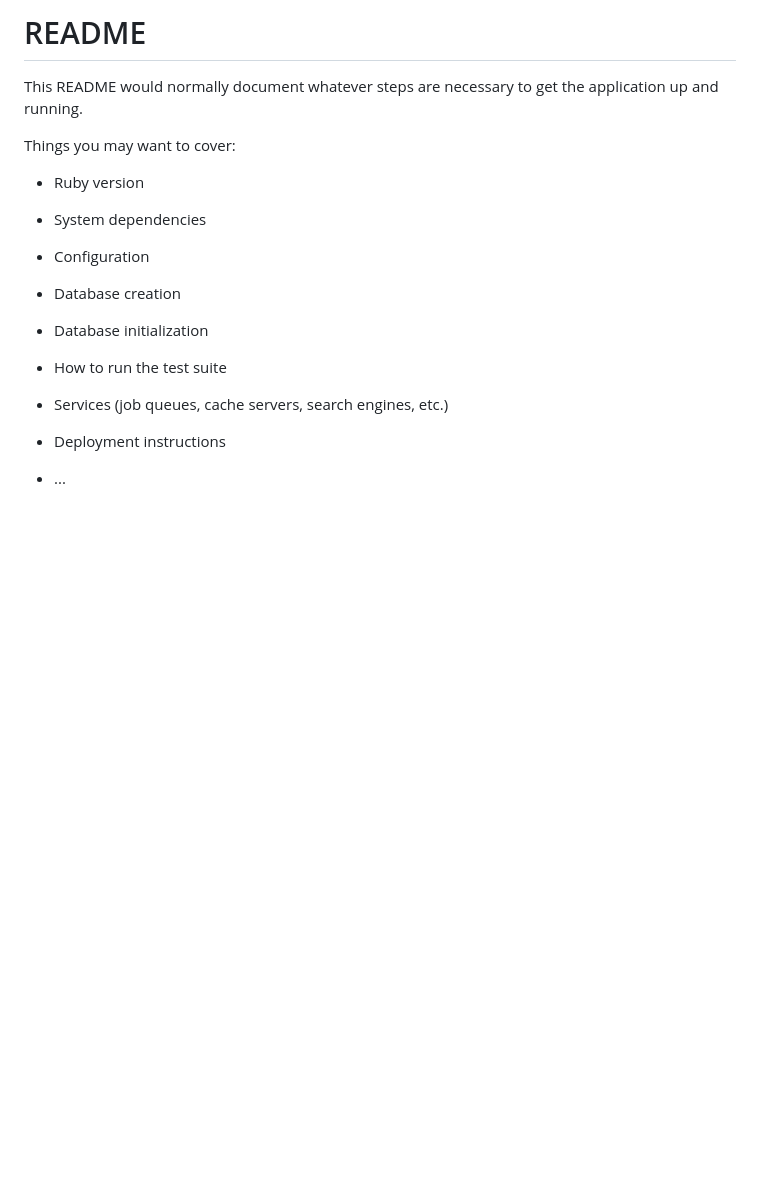
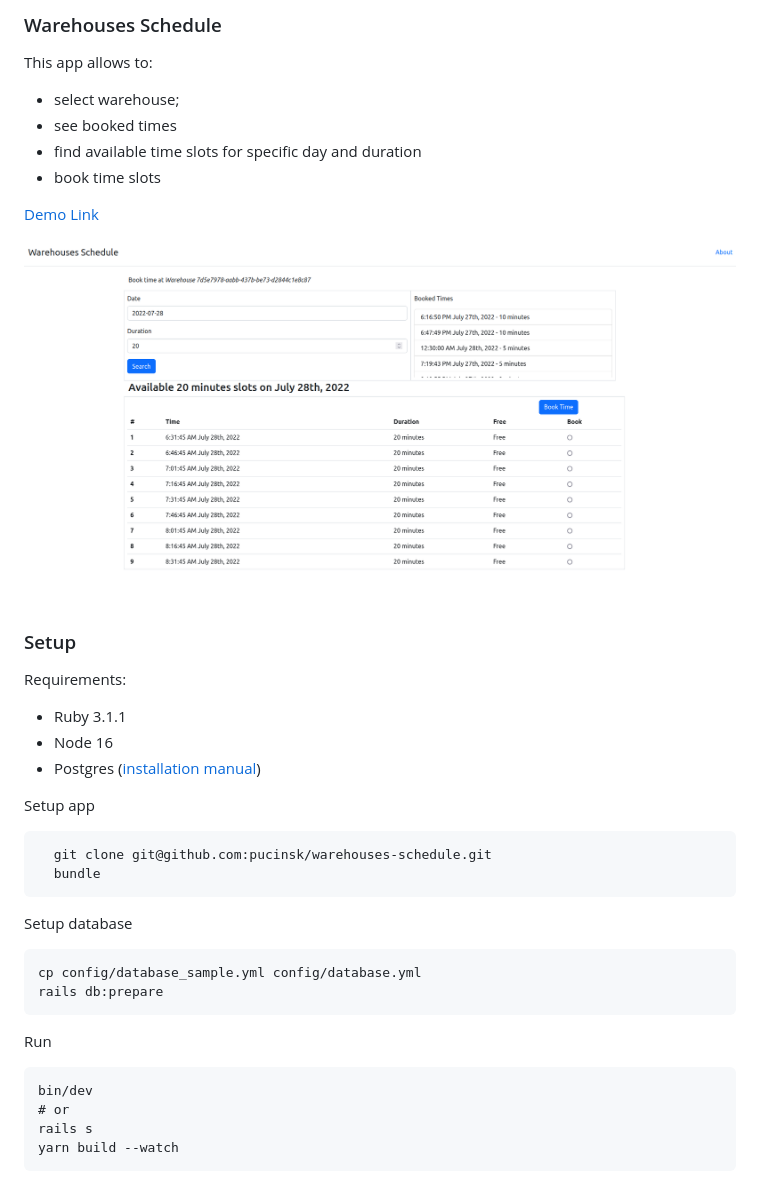
Before and after one commit to pucinsk/warehouses-schedule, a Markdown page: README.md, the part around the change. Drawn GitHub-style; pictures changed too: docs/screenshot.png (added); blank space fills up the shorter version.

````diff
--- a/README.md
+++ b/README.md
@@ -1,24 +1,37 @@
-# README
+### Warehouses Schedule
 
-This README would normally document whatever steps are necessary to get the
-application up and running.
+This app allows to:
+* select warehouse;
+* see booked times
+* find available time slots for specific day and duration
+* book time slots
 
-Things you may want to cover:
+[Demo Link](https://blue-glitter-8651.fly.dev/)
 
-* Ruby version
+![docs/screenshot.png](docs/screenshot.png)
 
-* System dependencies
+### Setup
+Requirements:
+* Ruby 3.1.1
+* Node 16
+* Postgres ([installation manual](https://www.postgresql.org/download/))
 
-* Configuration
+Setup app
+```
+  git clone git@github.com:pucinsk/warehouses-schedule.git
+  bundle
+```
 
-* Database creation
+Setup database
+```
+cp config/database_sample.yml config/database.yml
+rails db:prepare
+```
 
-* Database initialization
-
-* How to run the test suite
-
-* Services (job queues, cache servers, search engines, etc.)
-
-* Deployment instructions
-
-* ...
+Run
+```
+bin/dev
+# or
+rails s
+yarn build --watch
+```
````
Also changed, not shown: 1 other file.
